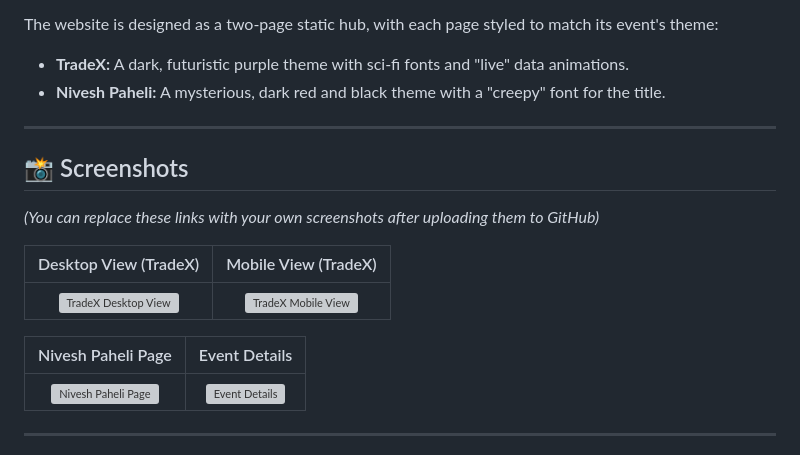
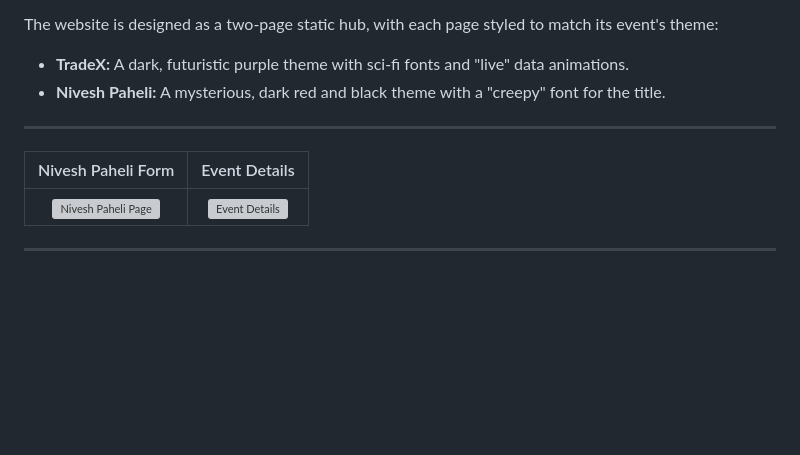
Before and after one commit to Aj1359/TradeX-website, a Markdown page: ReadMe.md, the part around the change. Rendered like a GitHub page; blank space fills up the shorter version; grey boxes are pictures that could not be loaded.

```diff
--- a/ReadMe.md
+++ b/ReadMe.md
@@ -8,15 +8,8 @@ The website is designed as a two-page static hub, with each page styled to match
 
 ---
 
-## 📸 Screenshots
 
-*(You can replace these links with your own screenshots after uploading them to GitHub)*
-
-| Desktop View (TradeX) | Mobile View (TradeX) |
-| :---: | :---: |
-| <img width="600" alt="TradeX Desktop View" src="https_github_readme_images/desktop.png"> | <img width="250" alt="TradeX Mobile View" src="https_github_readme_images/mobile.png"> |
-
-| Nivesh Paheli Page | Event Details |
+| Nivesh Paheli Form | Event Details |
 | :---: | :---: |
 | <img width="600" alt="Nivesh Paheli Page" src="https://i.ibb.co/L8Gj6T7/nivesh-paheli-readme.png"> | <img width="600" alt="Event Details" src="https_github_readme_images/details.png"> |
 
```
